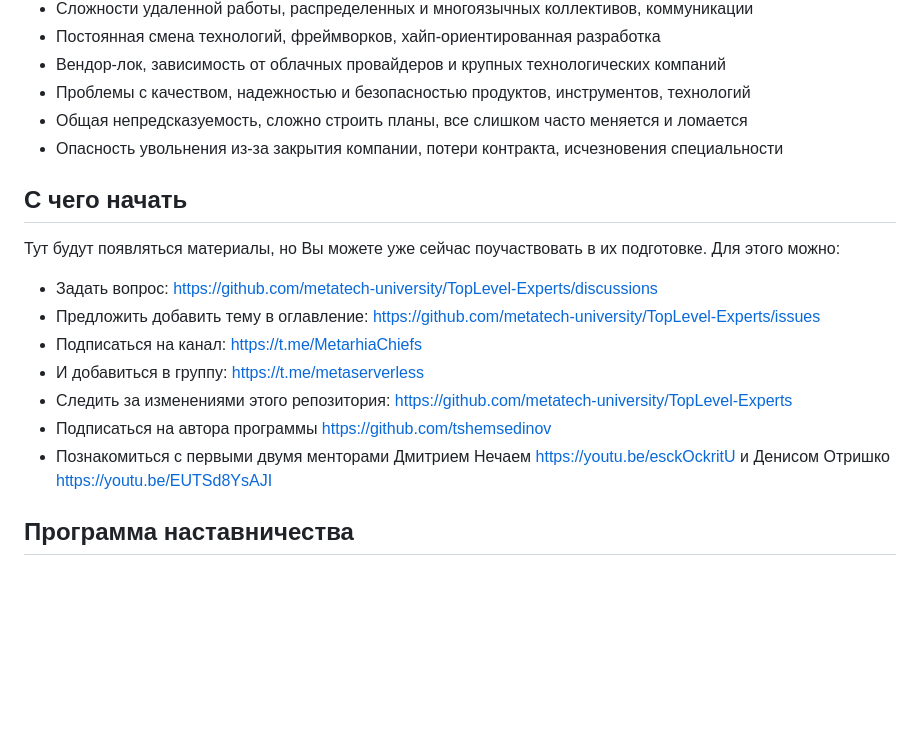
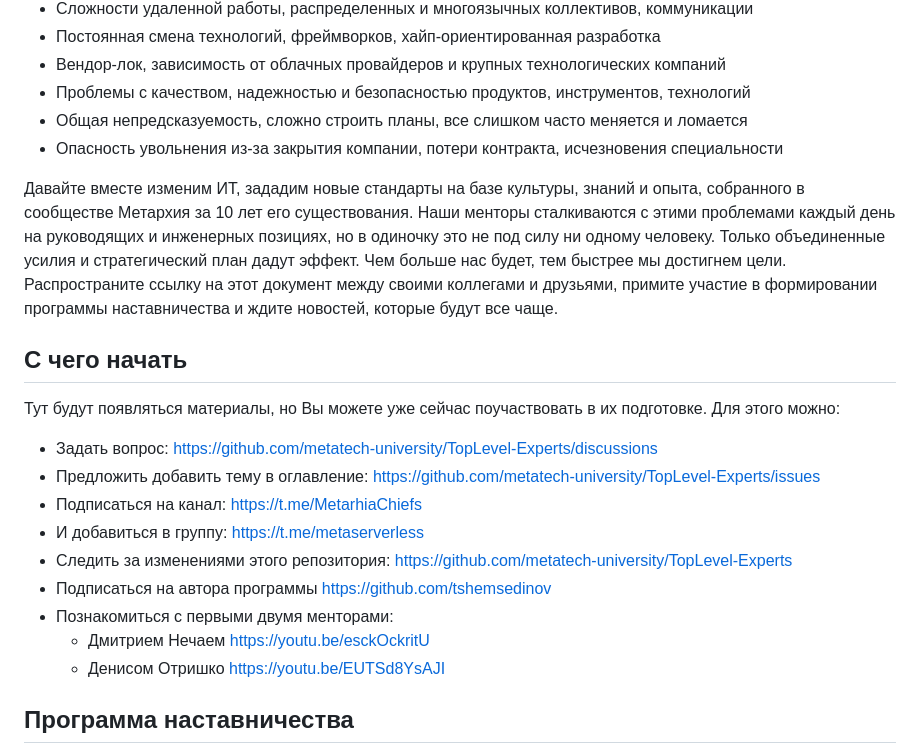
Before and after one commit to metatech-university/TopLevel-Experts, a Markdown page: README.md, the part around the change. Drawn GitHub-style; blank space fills up the shorter version.

Commit message:
Add call to action

```diff
--- a/README.md
+++ b/README.md
@@ -19,6 +19,8 @@
 - Общая непредсказуемость, сложно строить планы, все слишком часто меняется и ломается
 - Опасность увольнения из-за закрытия компании, потери контракта, исчезновения специальности
 
+Давайте вместе изменим ИТ, зададим новые стандарты на базе культуры, знаний и опыта, собранного в сообществе Метархия за 10 лет его существования. Наши менторы сталкиваются с этими проблемами каждый день на руководящих и инженерных позициях, но в одиночку это не под силу ни одному человеку. Только объединенные усилия и стратегический план дадут эффект. Чем больше нас будет, тем быстрее мы достигнем цели. Распространите ссылку на этот документ между своими коллегами и друзьями, примите участие в формировании программы наставничества и ждите новостей, которые будут все чаще.
+
 ## С чего начать
 
 Тут будут появляться материалы, но Вы можете уже сейчас поучаствовать в их подготовке. Для этого можно:
@@ -28,7 +30,9 @@
 - И добавиться в группу: https://t.me/metaserverless
 - Следить за изменениями этого репозитория: https://github.com/metatech-university/TopLevel-Experts
 - Подписаться на автора программы https://github.com/tshemsedinov
-- Познакомиться с первыми двумя менторами Дмитрием Нечаем https://youtu.be/esckOckritU и Денисом Отришко https://youtu.be/EUTSd8YsAJI
+- Познакомиться с первыми двумя менторами:
+   - Дмитрием Нечаем https://youtu.be/esckOckritU
+   - Денисом Отришко https://youtu.be/EUTSd8YsAJI
 
 ## Программа наставничества
 
```
